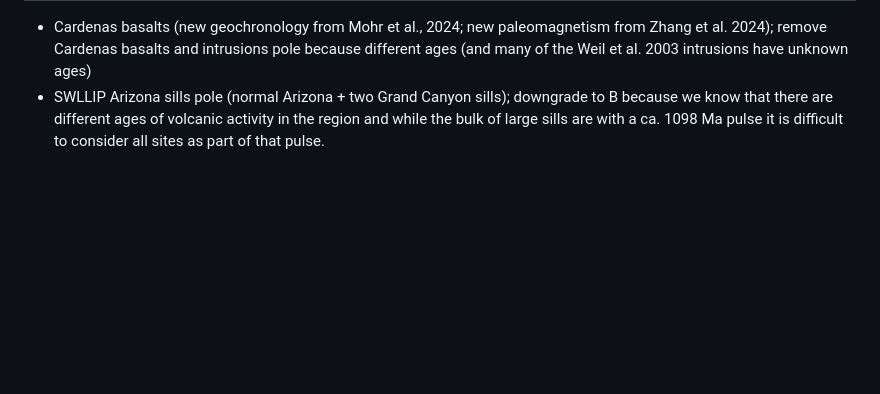
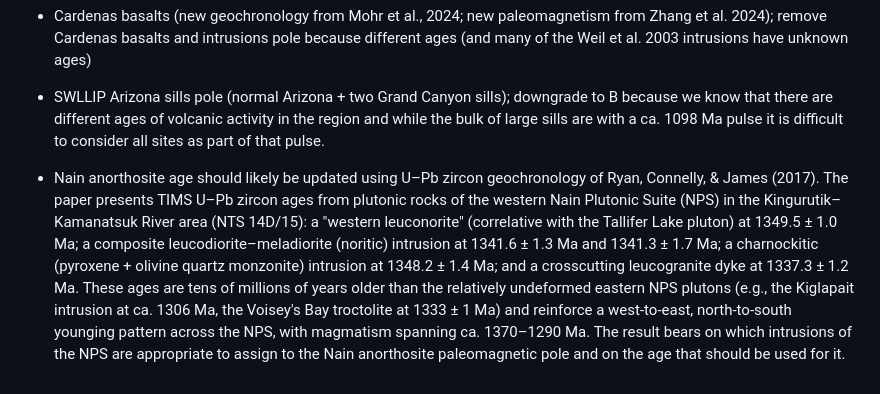
Before and after one commit to Swanson-Hysell-Group/2026_Laurentia_Precambrian_poles, a Markdown page: updates.md, the part around the change. GitHub-like rendering; blank space fills up the shorter version.

```diff
--- a/updates.md
+++ b/updates.md
@@ -156,3 +156,5 @@
 
 - Cardenas basalts (new geochronology from Mohr et al., 2024; new paleomagnetism from Zhang et al. 2024); remove Cardenas basalts and intrusions pole because different ages (and many of the Weil et al. 2003 intrusions have unknown ages)
 - SWLLIP Arizona sills pole (normal Arizona + two Grand Canyon sills); downgrade to B because we know that there are different ages of volcanic activity in the region and while the bulk of large sills are with a ca. 1098 Ma pulse it is difficult to consider all sites as part of that pulse.
+
+- Nain anorthosite age should likely be updated using U–Pb zircon geochronology of Ryan, Connelly, & James (2017). The paper presents TIMS U–Pb zircon ages from plutonic rocks of the western Nain Plutonic Suite (NPS) in the Kingurutik–Kamanatsuk River area (NTS 14D/15): a "western leuconorite" (correlative with the Tallifer Lake pluton) at 1349.5 ± 1.0 Ma; a composite leucodiorite–meladiorite (noritic) intrusion at 1341.6 ± 1.3 Ma and 1341.3 ± 1.7 Ma; a charnockitic (pyroxene + olivine quartz monzonite) intrusion at 1348.2 ± 1.4 Ma; and a crosscutting leucogranite dyke at 1337.3 ± 1.2 Ma. These ages are tens of millions of years older than the relatively undeformed eastern NPS plutons (e.g., the Kiglapait intrusion at ca. 1306 Ma, the Voisey's Bay troctolite at 1333 ± 1 Ma) and reinforce a west-to-east, north-to-south younging pattern across the NPS, with magmatism spanning ca. 1370–1290 Ma. The result bears on which intrusions of the NPS are appropriate to assign to the Nain anorthosite paleomagnetic pole and on the age that should be used for it.
```
